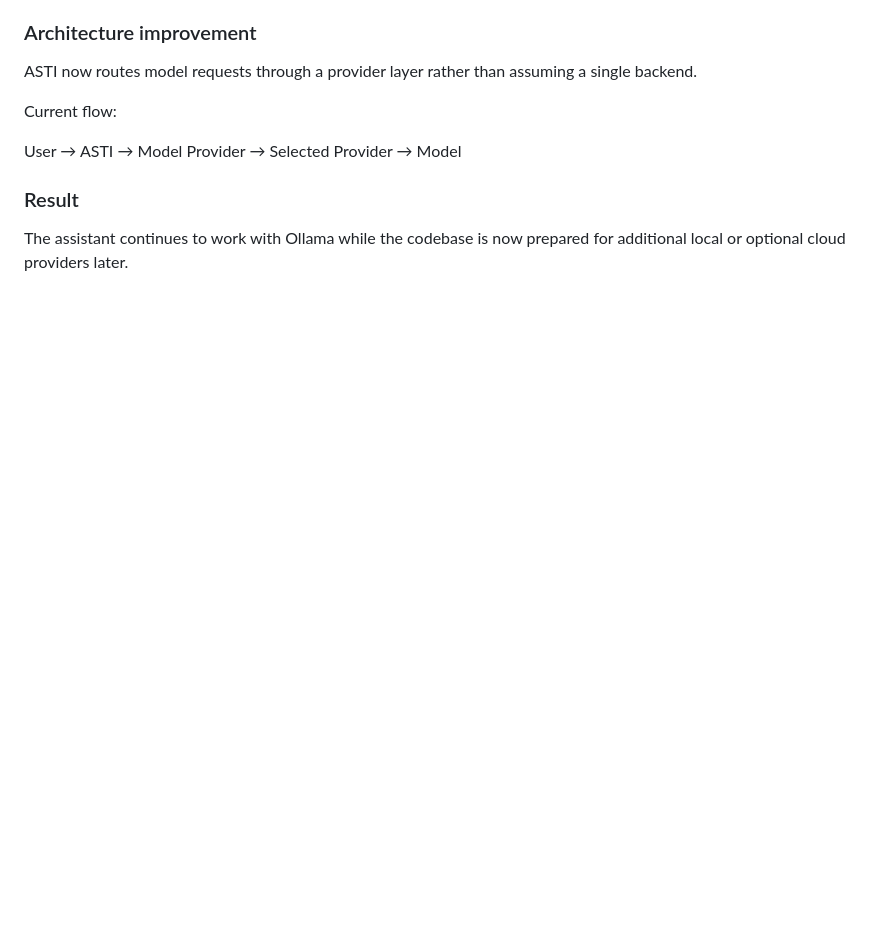
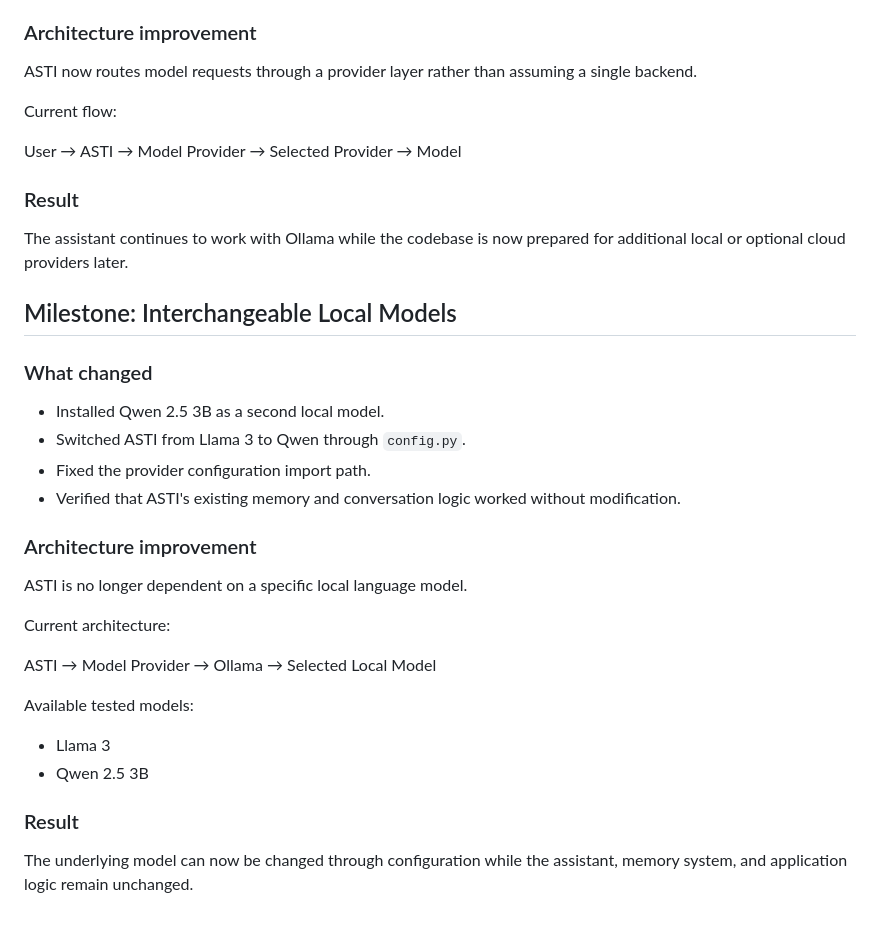
Before and after one commit to cjyanosick/asti-ai-assistant, a Markdown page: agent/PROJECT_LOG.md, the part around the change. Rendered like a GitHub page; blank space fills up the shorter version.

```diff
--- a/agent/PROJECT_LOG.md
+++ b/agent/PROJECT_LOG.md
@@ -149,3 +149,25 @@ User → ASTI → Model Provider → Selected Provider → Model
 
 ### Result
 The assistant continues to work with Ollama while the codebase is now prepared for additional local or optional cloud providers later.
+
+## Milestone: Interchangeable Local Models
+
+### What changed
+- Installed Qwen 2.5 3B as a second local model.
+- Switched ASTI from Llama 3 to Qwen through `config.py`.
+- Fixed the provider configuration import path.
+- Verified that ASTI's existing memory and conversation logic worked without modification.
+
+### Architecture improvement
+ASTI is no longer dependent on a specific local language model.
+
+Current architecture:
+
+ASTI → Model Provider → Ollama → Selected Local Model
+
+Available tested models:
+- Llama 3
+- Qwen 2.5 3B
+
+### Result
+The underlying model can now be changed through configuration while the assistant, memory system, and application logic remain unchanged.
```
